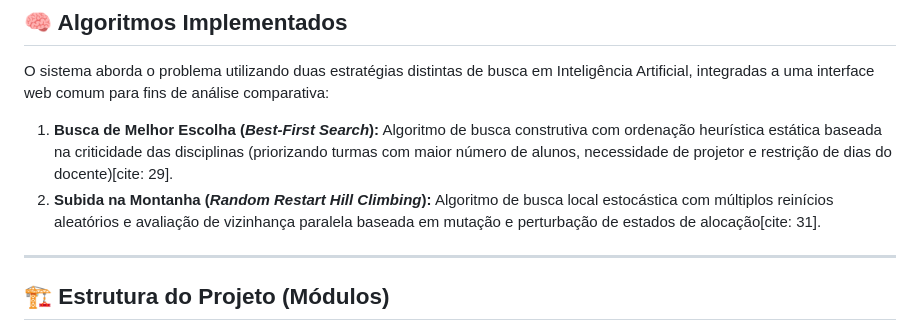
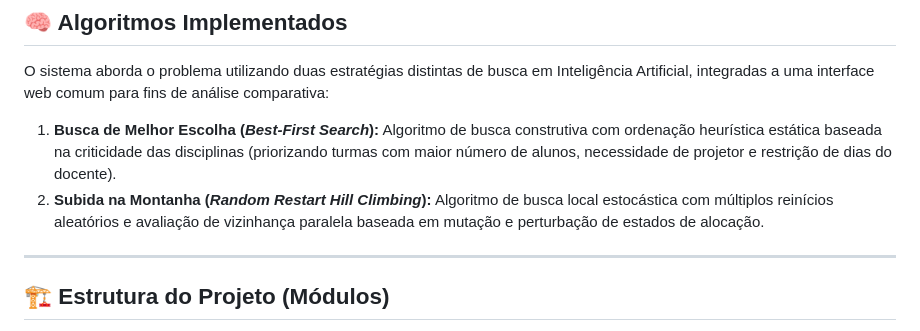
Before and after one commit to brunoglixinski/projeto-alocacao-salas, a Markdown page: README.md, the part around the change. Drawn GitHub-style.

Commit message:
Correção na documentação

```diff
--- a/README.md
+++ b/README.md
@@ -6,8 +6,8 @@ Este projeto foi desenvolvido como parte do Trabalho 1 da disciplina de **Inteli
 
 O sistema aborda o problema utilizando duas estratégias distintas de busca em Inteligência Artificial, integradas a uma interface web comum para fins de análise comparativa:
 
-1. **Busca de Melhor Escolha (*Best-First Search*):** Algoritmo de busca construtiva com ordenação heurística estática baseada na criticidade das disciplinas (priorizando turmas com maior número de alunos, necessidade de projetor e restrição de dias do docente)[cite: 29].
-2. **Subida na Montanha (*Random Restart Hill Climbing*):** Algoritmo de busca local estocástica com múltiplos reinícios aleatórios e avaliação de vizinhança paralela baseada em mutação e perturbação de estados de alocação[cite: 31].
+1. **Busca de Melhor Escolha (*Best-First Search*):** Algoritmo de busca construtiva com ordenação heurística estática baseada na criticidade das disciplinas (priorizando turmas com maior número de alunos, necessidade de projetor e restrição de dias do docente).
+2. **Subida na Montanha (*Random Restart Hill Climbing*):** Algoritmo de busca local estocástica com múltiplos reinícios aleatórios e avaliação de vizinhança paralela baseada em mutação e perturbação de estados de alocação.
 
 ---
 
```
